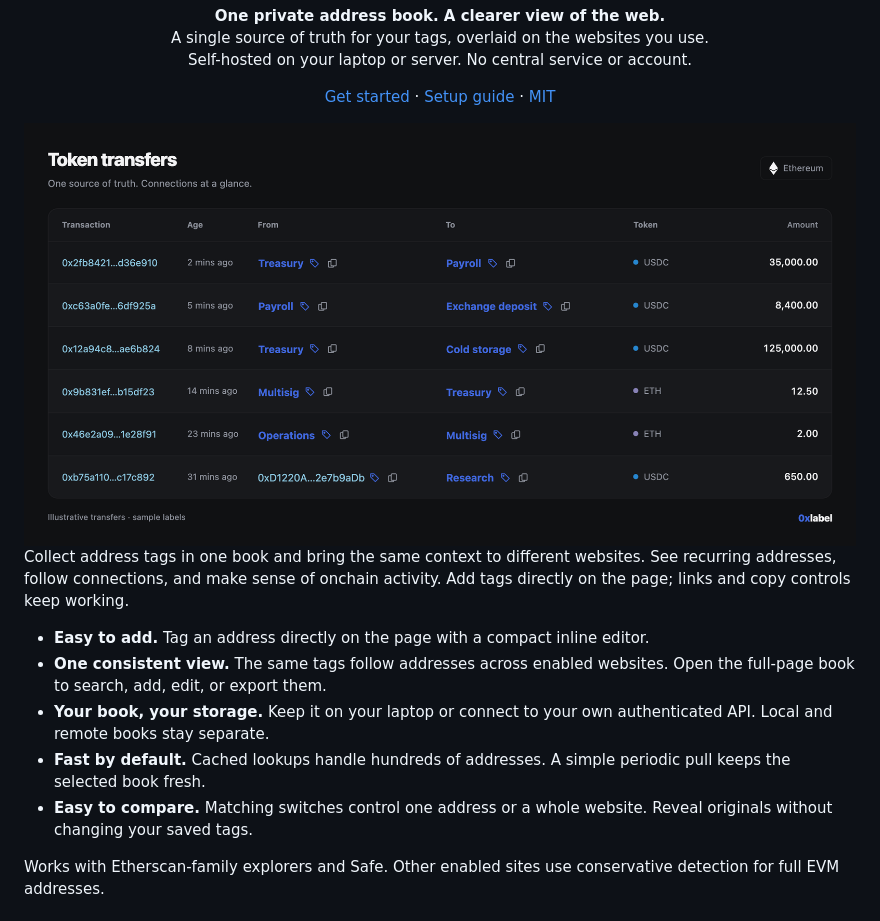
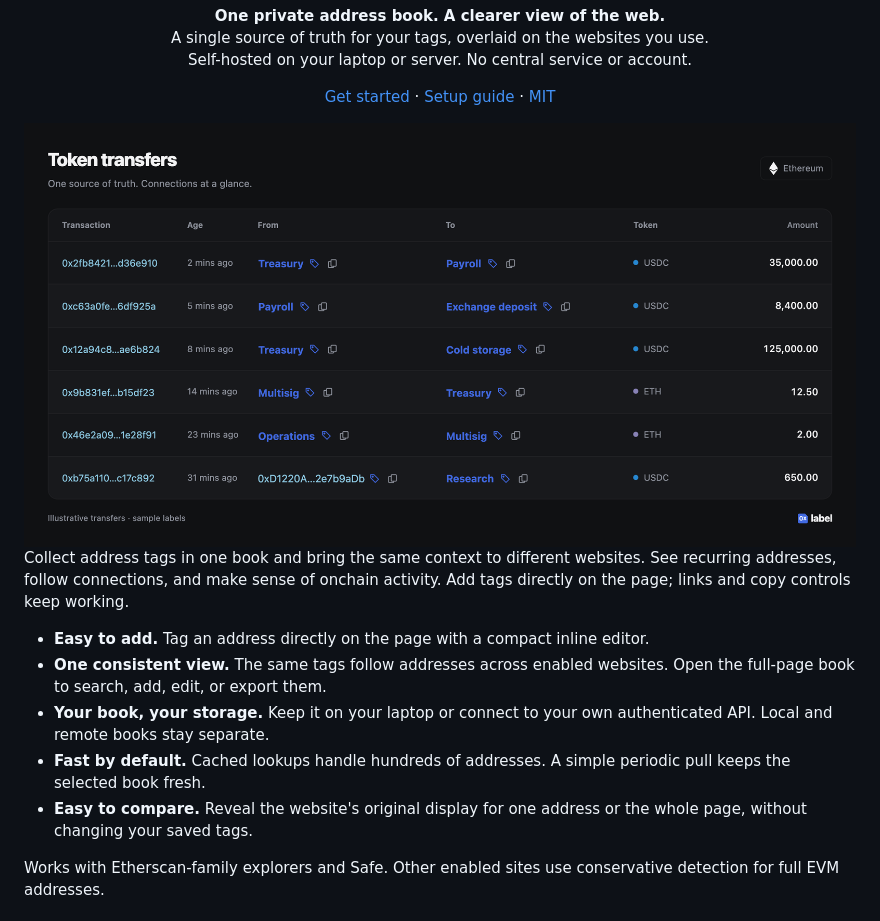
Before and after one commit to wavey0x/0xlabel, a Markdown page: README.md, the part around one of its changes. Drawn GitHub-style; pictures changed too: docs/images/transfers-dark.png.

Commit message:
Refresh README examples and setup guidance for the current UI

```diff
--- a/README.md
+++ b/README.md
@@ -14,7 +14,7 @@ Collect address tags in one book and bring the same context to different website
 - **One consistent view.** The same tags follow addresses across enabled websites. Open the full-page book to search, add, edit, or export them.
 - **Your book, your storage.** Keep it on your laptop or connect to your own authenticated API. Local and remote books stay separate.
 - **Fast by default.** Cached lookups handle hundreds of addresses. A simple periodic pull keeps the selected book fresh.
-- **Easy to compare.** Matching switches control one address or a whole website. Reveal originals without changing your saved tags.
+- **Easy to compare.** Reveal the website's original display for one address or the whole page, without changing your saved tags.
 
 Works with Etherscan-family explorers and Safe. Other enabled sites use conservative detection for full EVM addresses.
 
```
Also changed, not shown: other parts of README.md (+2 -2 lines), INSTALL.md (+3 -3 lines), docs/images/editor.png, docs/images/transfers-light.png, 2 other files.
